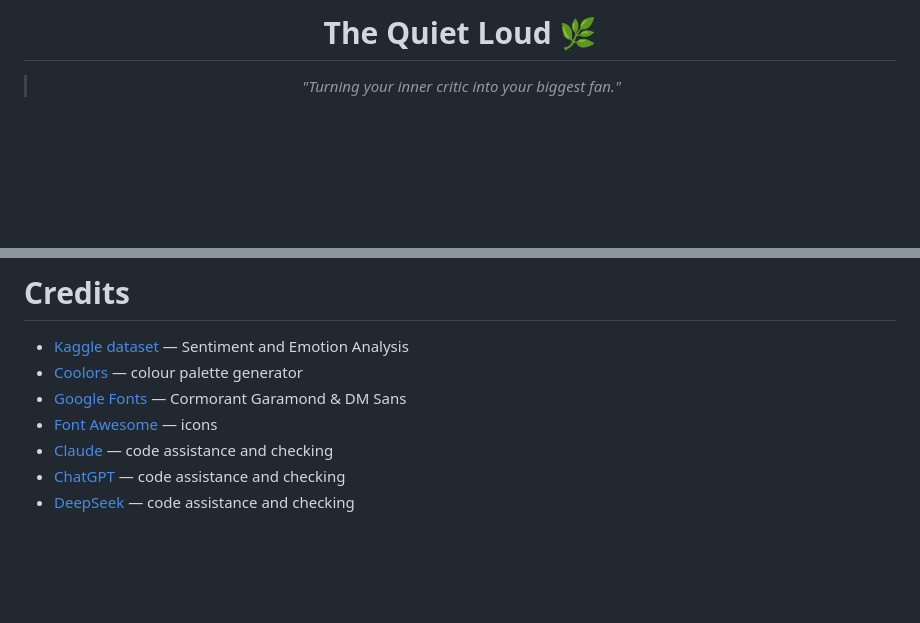
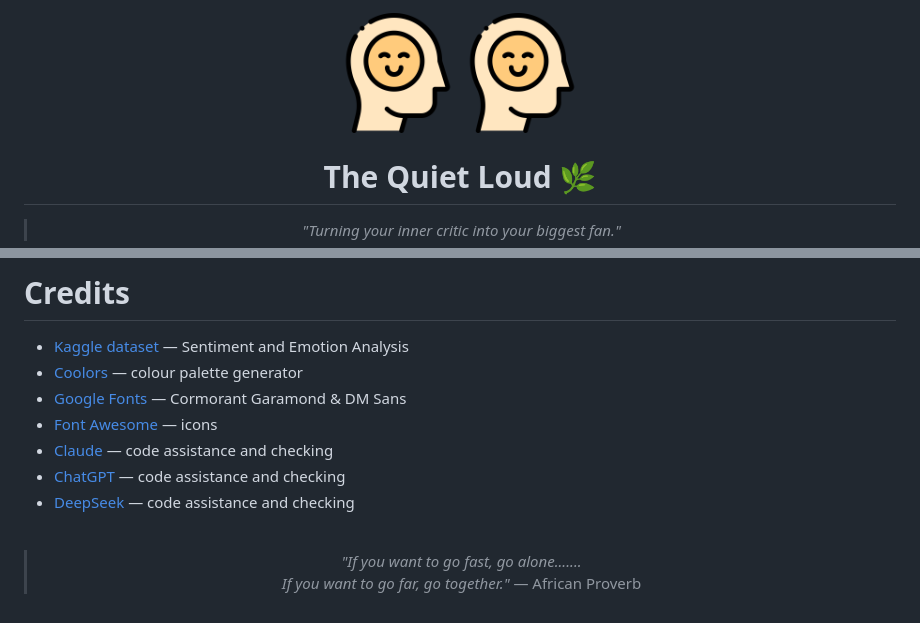
Before and after one commit to JaimeHyland/the-quiet-loud, a Markdown page: README.md, 2 parts joined by grey strips. GitHub-like rendering; blank space fills up the shorter version.

Commit message:
doc: Updated Proverb,

```diff
--- a/README.md
+++ b/README.md
@@ -1,4 +1,5 @@
 <div align="center">
+<img src="documentation/images/positive.png" width="120"> <img src="documentation/images/positive.png" width="120" style="transform: scaleX(-1);">
 
 # The Quiet Loud 🌿
 
@@ -405,3 +406,17 @@ Two of our team couldn't complete the journey — real life stepped in, as it so
 - [Claude](https://claude.ai) — code assistance and checking
 - [ChatGPT](https://chat.openai.com) — code assistance and checking
 - [DeepSeek](https://chat.deepseek.com) — code assistance and checking
+
+
+
+
+
+<br>
+
+
+<div align="center">
+
+> *"If you want to go fast, go alone.......
+If you want to go far, go together."*
+> — African Proverb
+
```
Also changed, not shown: other parts of README.md (+3 -0 lines).
